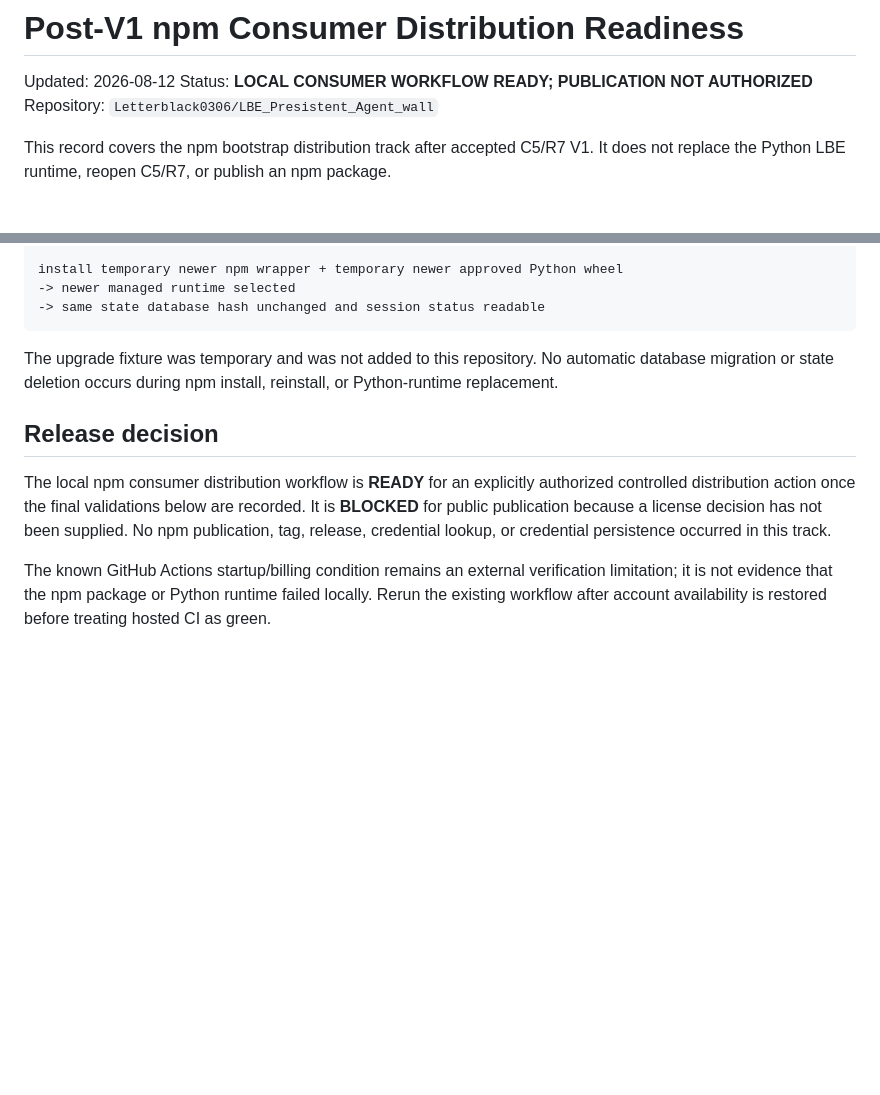
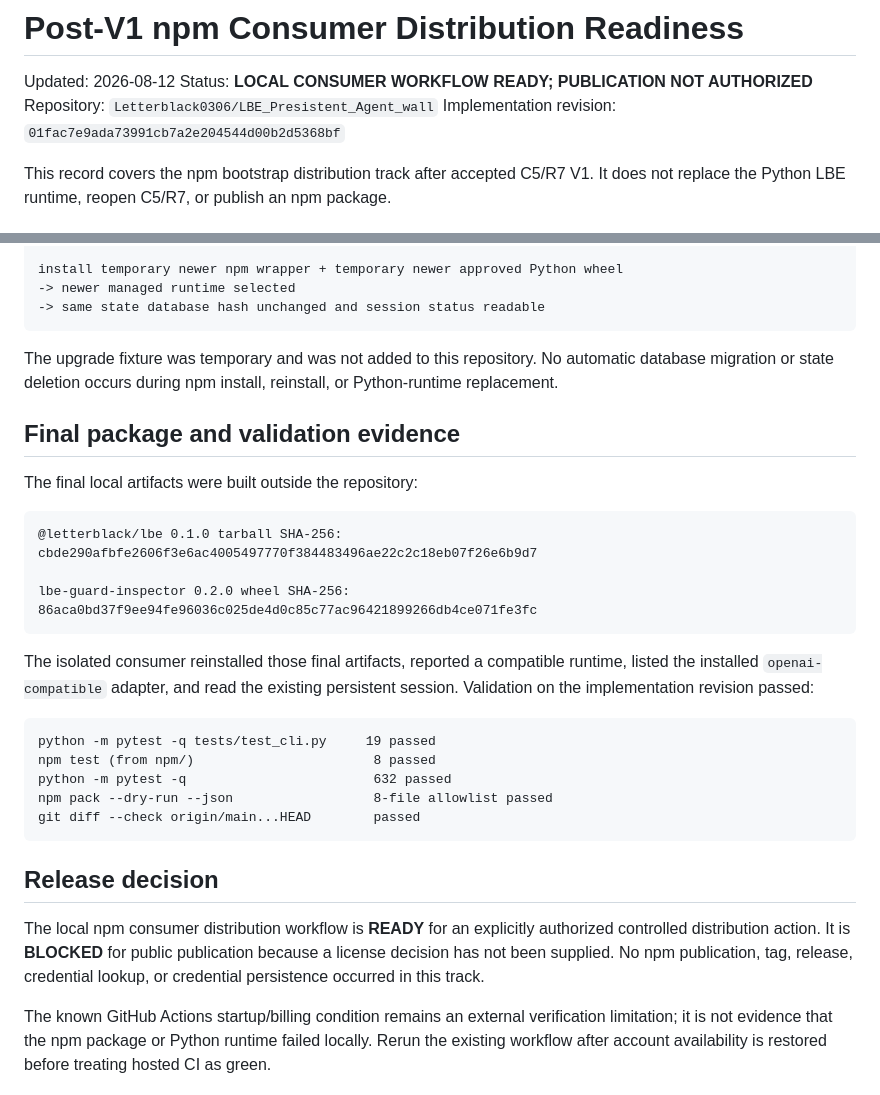
Before and after one commit to Letterblack0306/LBE_Presistent_Agent_wall, a Markdown page: docs/acceptance/POST_V1_NPM_CONSUMER_DISTRIBUTION_READINESS.md, 2 parts joined by grey strips. GitHub-like rendering; blank space fills up the shorter version.

Commit message:
docs: record npm consumer distribution evidence

````diff
--- a/docs/acceptance/POST_V1_NPM_CONSUMER_DISTRIBUTION_READINESS.md
+++ b/docs/acceptance/POST_V1_NPM_CONSUMER_DISTRIBUTION_READINESS.md
@@ -3,6 +3,7 @@
 Updated: 2026-08-12
 Status: **LOCAL CONSUMER WORKFLOW READY; PUBLICATION NOT AUTHORIZED**
 Repository: `Letterblack0306/LBE_Presistent_Agent_wall`
+Implementation revision: `01fac7e9ada73991cb7a2e204544d00b2d5368bf`
 
 This record covers the npm bootstrap distribution track after accepted C5/R7
 V1. It does not replace the Python LBE runtime, reopen C5/R7, or publish an
@@ -98,13 +99,37 @@ The upgrade fixture was temporary and was not added to this repository. No
 automatic database migration or state deletion occurs during npm install,
 reinstall, or Python-runtime replacement.
 
+## Final package and validation evidence
+
+The final local artifacts were built outside the repository:
+
+```text
+@letterblack/lbe 0.1.0 tarball SHA-256:
+cbde290afbfe2606f3e6ac4005497770f384483496ae22c2c18eb07f26e6b9d7
+
+lbe-guard-inspector 0.2.0 wheel SHA-256:
+86aca0bd37f9ee94fe96036c025de4d0c85c77ac96421899266db4ce071fe3fc
+```
+
+The isolated consumer reinstalled those final artifacts, reported a compatible
+runtime, listed the installed `openai-compatible` adapter, and read the
+existing persistent session. Validation on the implementation revision passed:
+
+```text
+python -m pytest -q tests/test_cli.py     19 passed
+npm test (from npm/)                       8 passed
+python -m pytest -q                        632 passed
+npm pack --dry-run --json                  8-file allowlist passed
+git diff --check origin/main...HEAD        passed
+```
+
 ## Release decision
 
 The local npm consumer distribution workflow is **READY** for an explicitly
-authorized controlled distribution action once the final validations below are
-recorded. It is **BLOCKED** for public publication because a license decision
-has not been supplied. No npm publication, tag, release, credential lookup, or
-credential persistence occurred in this track.
+authorized controlled distribution action. It is **BLOCKED** for public
+publication because a license decision has not been supplied. No npm
+publication, tag, release, credential lookup, or credential persistence
+occurred in this track.
 
 The known GitHub Actions startup/billing condition remains an external
 verification limitation; it is not evidence that the npm package or Python
````
